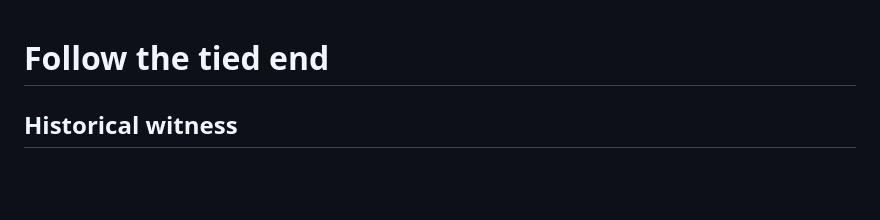
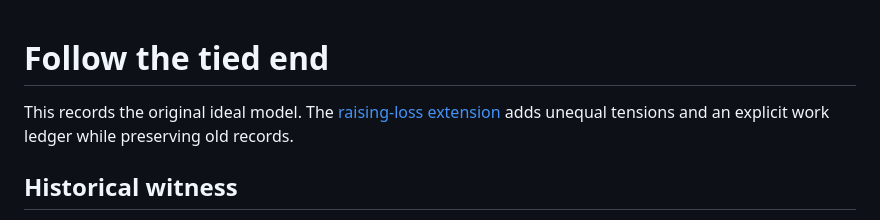
Before and after one commit to antonsoo/gonia, a Markdown page: docs/hoist-model.md, the part around the change. GitHub-like rendering; blank space fills up the shorter version.

```diff
--- a/docs/hoist-model.md
+++ b/docs/hoist-model.md
@@ -1,4 +1,7 @@
 # Follow the tied end
+
+This records the original ideal model. The [raising-loss extension](hoist-loss-model.md)
+adds unequal tensions and an explicit work ledger while preserving old records.
 
 ## Historical witness
 
```
Also changed, not shown: CHANGELOG.md (+9 -0 lines), README.md (+24 -0 lines), docs/hoist-loss-model.md (added, +110 -0 lines), docs/hoist-loss-review.md (added, +160 -0 lines), docs/assets/hoist-loss-desktop.png (added), docs/assets/hoist-loss-phone.png (added), 9 other files.
